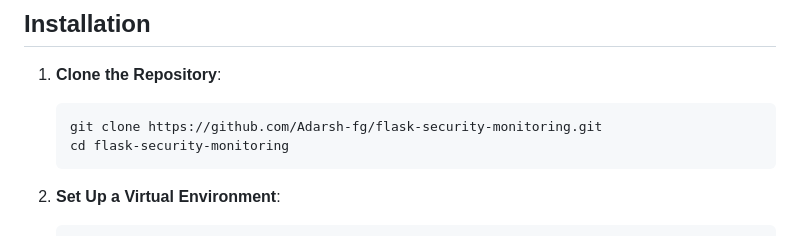
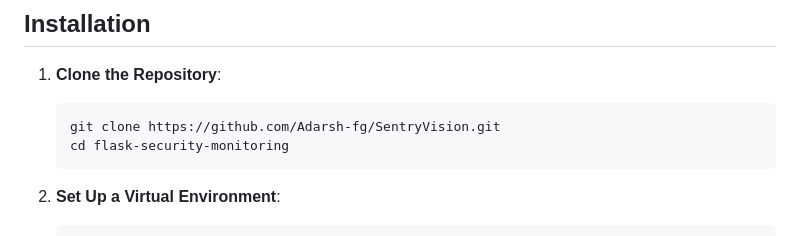
Before and after one commit to Adarsh-fg/SentryVision, a Markdown page: README.md, the part around the change. Rendered like a GitHub page.

````diff
--- a/README.md
+++ b/README.md
@@ -48,7 +48,7 @@ The **Flask Security Monitoring App** is a real-time surveillance system using Y
 
 1. **Clone the Repository**:
    ```bash
-   git clone https://github.com/Adarsh-fg/flask-security-monitoring.git
+   git clone https://github.com/Adarsh-fg/SentryVision.git
    cd flask-security-monitoring
    ```
 
````
